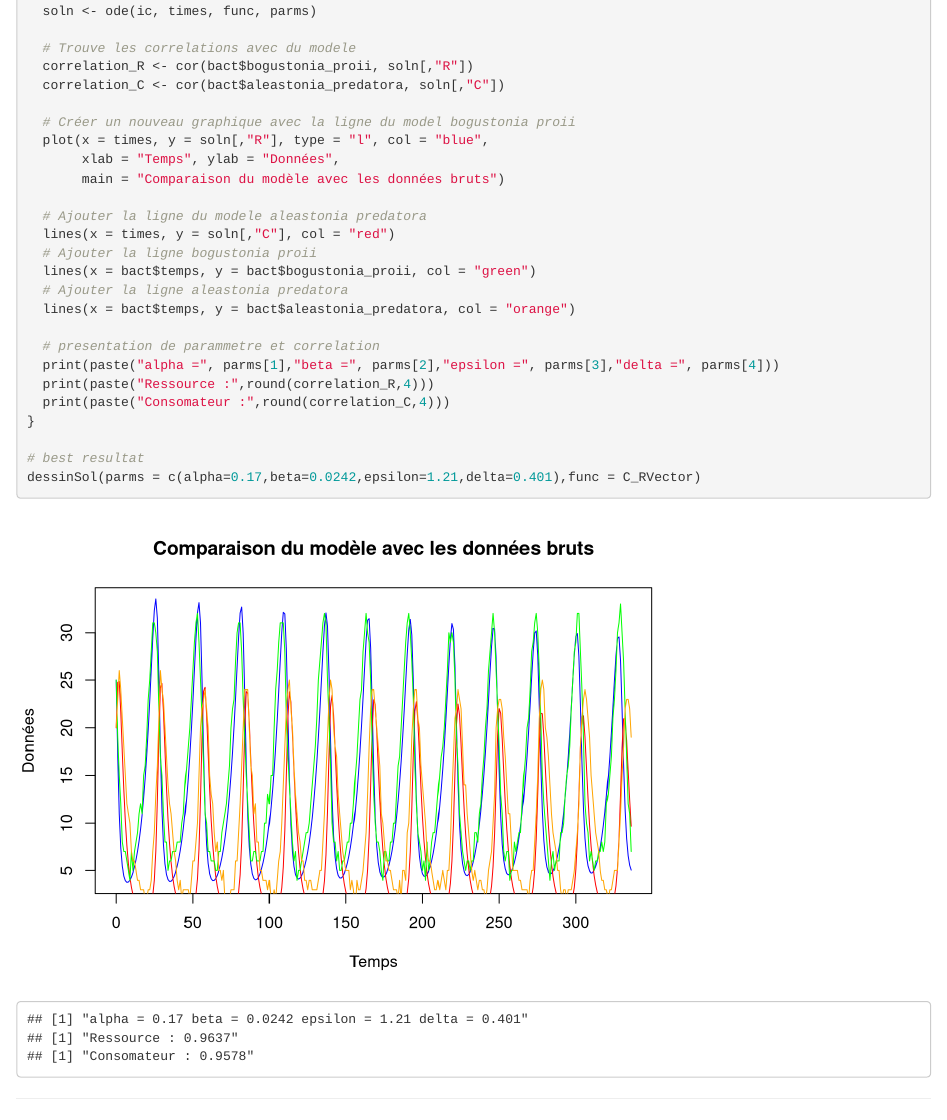
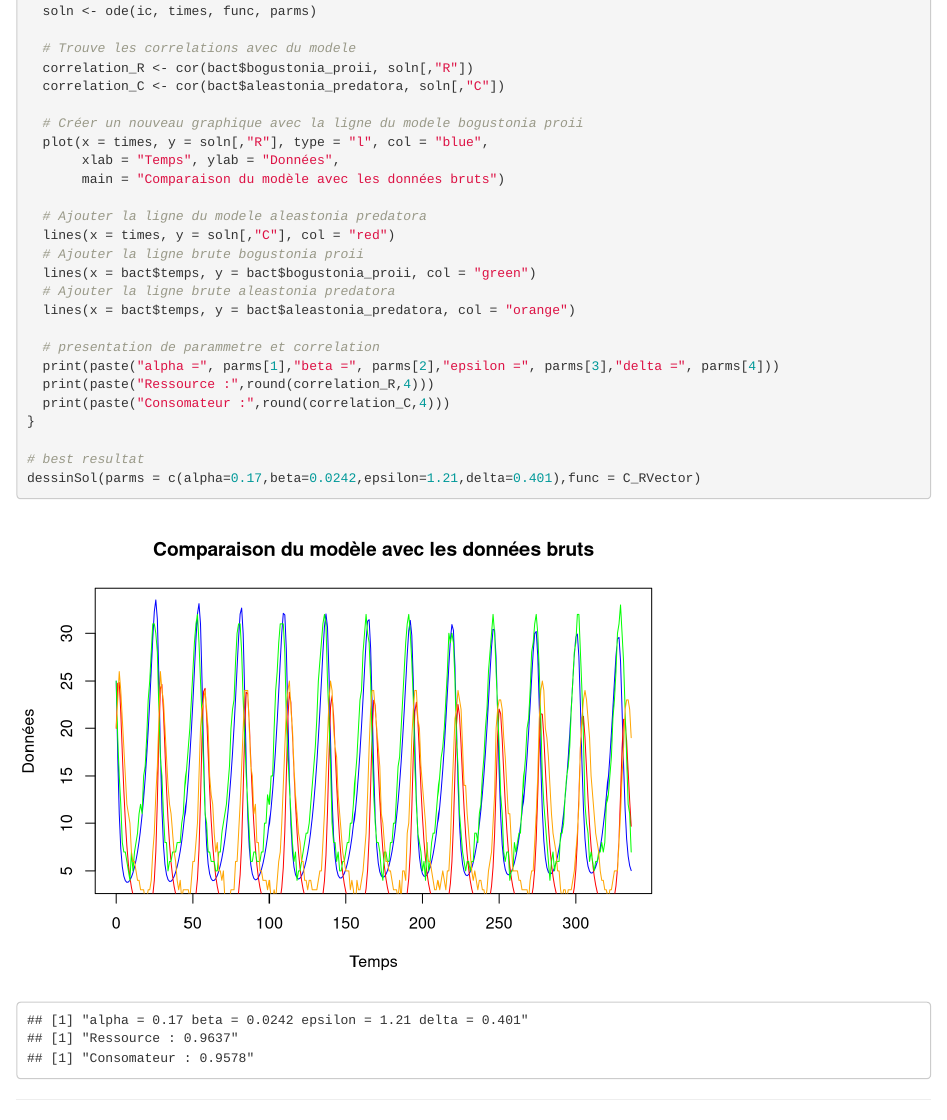
Before and after one commit to AntoineCastonguay/dev2, an R Markdown document (Q1.Rmd): the page in a window 1100 px wide, from 2040 px down before the commit and from 2150 px down after it, so that both start at the same text. Rendered offline with R 4.5, knitr and Pandoc, with nearby package versions.

Commit message:
ver finale

```diff
--- a/Q1.Rmd
+++ b/Q1.Rmd
@@ -74,16 +76,16 @@ dessinSol <- function(ic=c(R=25,C=20), times=bact$temps,func=C_RVector, parms=c(
   correlation_R <- cor(bact$bogustonia_proii, soln[,"R"])
   correlation_C <- cor(bact$aleastonia_predatora, soln[,"C"])
 
-  # Créer un nouveau graphique avec la ligne du model bogustonia proii
+  # Créer un nouveau graphique avec la ligne du modele bogustonia proii
   plot(x = times, y = soln[,"R"], type = "l", col = "blue",
        xlab = "Temps", ylab = "Données",
        main = "Comparaison du modèle avec les données bruts")
 
   # Ajouter la ligne du modele aleastonia predatora
   lines(x = times, y = soln[,"C"], col = "red")
-  # Ajouter la ligne bogustonia proii
+  # Ajouter la ligne brute bogustonia proii
   lines(x = bact$temps, y = bact$bogustonia_proii, col = "green")
-  # Ajouter la ligne aleastonia predatora
+  # Ajouter la ligne brute aleastonia predatora
   lines(x = bact$temps, y = bact$aleastonia_predatora, col = "orange")
 
   # presentation de parammetre et correlation
```
Also changed, not shown: BIO401_Devoir_2.html, Q1.Rmd (9 more changed lines).
